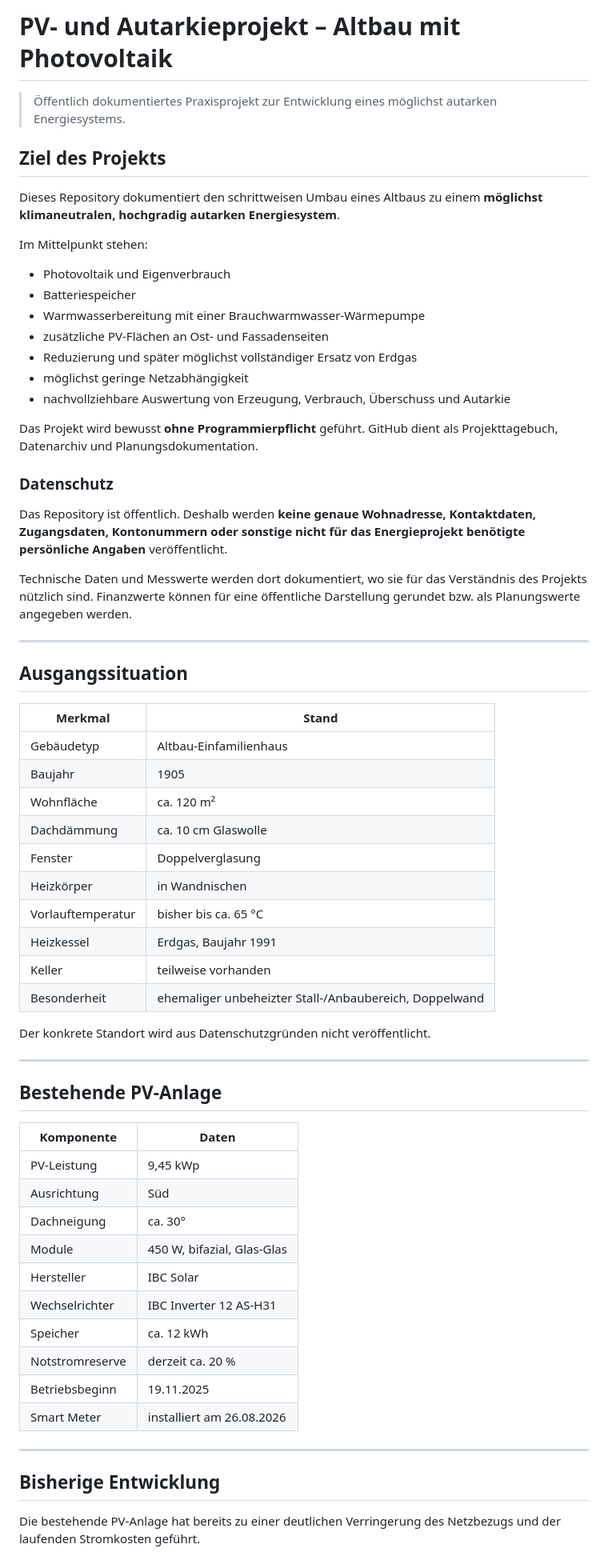
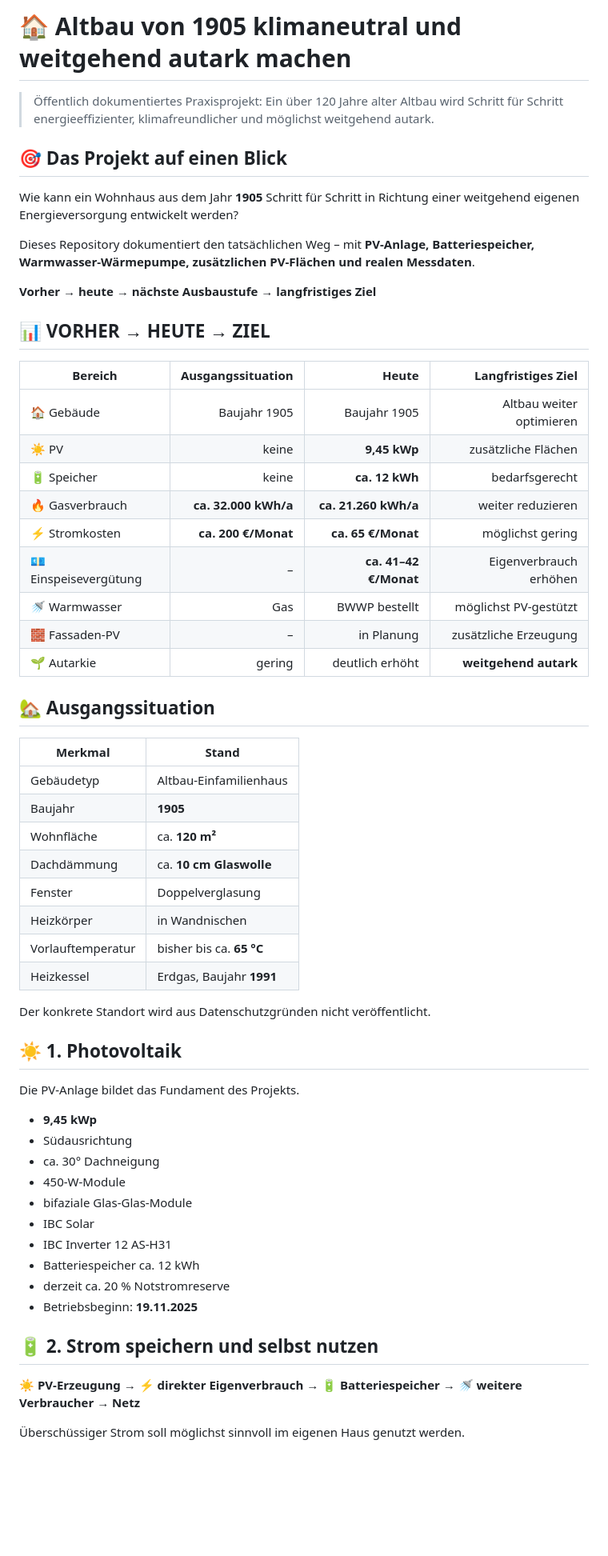
Before and after one commit to dirk-baumann-1-pv/Dirk, a Markdown page: README.md, the part around one of its changes. Shown at 80% size. GitHub-like rendering; blank space fills up the shorter version.

```diff
--- a/README.md
+++ b/README.md
@@ -1,68 +1,62 @@
-# PV- und Autarkieprojekt – Altbau mit Photovoltaik
+# 🏠 Altbau von 1905 klimaneutral und weitgehend autark machen
 
-> Öffentlich dokumentiertes Praxisprojekt zur Entwicklung eines möglichst autarken Energiesystems.
+> Öffentlich dokumentiertes Praxisprojekt: Ein über 120 Jahre alter Altbau wird Schritt für Schritt energieeffizienter, klimafreundlicher und möglichst weitgehend autark.
 
-## Ziel des Projekts
+## 🎯 Das Projekt auf einen Blick
 
-Dieses Repository dokumentiert den schrittweisen Umbau eines Altbaus zu einem **möglichst klimaneutralen, hochgradig autarken Energiesystem**.
+Wie kann ein Wohnhaus aus dem Jahr **1905** Schritt für Schritt in Richtung einer weitgehend eigenen Energieversorgung entwickelt werden?
 
-Im Mittelpunkt stehen:
+Dieses Repository dokumentiert den tatsächlichen Weg – mit **PV-Anlage, Batteriespeicher, Warmwasser-Wärmepumpe, zusätzlichen PV-Flächen und realen Messdaten**.
 
-- Photovoltaik und Eigenverbrauch
-- Batteriespeicher
-- Warmwasserbereitung mit einer Brauchwarmwasser-Wärmepumpe
-- zusätzliche PV-Flächen an Ost- und Fassadenseiten
-- Reduzierung und später möglichst vollständiger Ersatz von Erdgas
-- möglichst geringe Netzabhängigkeit
-- nachvollziehbare Auswertung von Erzeugung, Verbrauch, Überschuss und Autarkie
+**Vorher → heute → nächste Ausbaustufe → langfristiges Ziel**
 
-Das Projekt wird bewusst **ohne Programmierpflicht** geführt. GitHub dient als Projekttagebuch, Datenarchiv und Planungsdokumentation.
+## 📊 VORHER → HEUTE → ZIEL
 
-### Datenschutz
+| Bereich | Ausgangssituation | Heute | Langfristiges Ziel |
+|---|---:|---:|---:|
+| 🏠 Gebäude | Baujahr 1905 | Baujahr 1905 | Altbau weiter optimieren |
+| ☀️ PV | keine | **9,45 kWp** | zusätzliche Flächen |
+| 🔋 Speicher | keine | **ca. 12 kWh** | bedarfsgerecht |
+| 🔥 Gasverbrauch | **ca. 32.000 kWh/a** | **ca. 21.260 kWh/a** | weiter reduzieren |
+| ⚡ Stromkosten | **ca. 200 €/Monat** | **ca. 65 €/Monat** | möglichst gering |
+| 💶 Einspeisevergütung | – | **ca. 41–42 €/Monat** | Eigenverbrauch erhöhen |
+| 🚿 Warmwasser | Gas | BWWP bestellt | möglichst PV-gestützt |
+| 🧱 Fassaden-PV | – | in Planung | zusätzliche Erzeugung |
+| 🌱 Autarkie | gering | deutlich erhöht | **weitgehend autark** |
 
-Das Repository ist öffentlich. Deshalb werden **keine genaue Wohnadresse, Kontaktdaten, Zugangsdaten, Kontonummern oder sonstige nicht für das Energieprojekt benötigte persönliche Angaben** veröffentlicht.
-
-Technische Daten und Messwerte werden dort dokumentiert, wo sie für das Verständnis des Projekts nützlich sind. Finanzwerte können für eine öffentliche Darstellung gerundet bzw. als Planungswerte angegeben werden.
-
----
-
-## Ausgangssituation
+## 🏡 Ausgangssituation
 
 | Merkmal | Stand |
 |---|---|
 | Gebäudetyp | Altbau-Einfamilienhaus |
-| Baujahr | 1905 |
-| Wohnfläche | ca. 120 m² |
-| Dachdämmung | ca. 10 cm Glaswolle |
+| Baujahr | **1905** |
+| Wohnfläche | ca. **120 m²** |
+| Dachdämmung | ca. **10 cm Glaswolle** |
 | Fenster | Doppelverglasung |
 | Heizkörper | in Wandnischen |
-| Vorlauftemperatur | bisher bis ca. 65 °C |
-| Heizkessel | Erdgas, Baujahr 1991 |
-| Keller | teilweise vorhanden |
-| Besonderheit | ehemaliger unbeheizter Stall-/Anbaubereich, Doppelwand |
+| Vorlauftemperatur | bisher bis ca. **65 °C** |
+| Heizkessel | Erdgas, Baujahr **1991** |
 
 Der konkrete Standort wird aus Datenschutzgründen nicht veröffentlicht.
 
----
+## ☀️ 1. Photovoltaik
 
-## Bestehende PV-Anlage
+Die PV-Anlage bildet das Fundament des Projekts.
 
-| Komponente | Daten |
-|---|---|
-| PV-Leistung | 9,45 kWp |
-| Ausrichtung | Süd |
-| Dachneigung | ca. 30° |
-| Module | 450 W, bifazial, Glas-Glas |
-| Hersteller | IBC Solar |
-| Wechselrichter | IBC Inverter 12 AS-H31 |
-| Speicher | ca. 12 kWh |
-| Notstromreserve | derzeit ca. 20 % |
-| Betriebsbeginn | 19.11.2025 |
-| Smart Meter | installiert am 26.08.2026 |
+- **9,45 kWp**
+- Südausrichtung
+- ca. 30° Dachneigung
+- 450-W-Module
+- bifaziale Glas-Glas-Module
+- IBC Solar
+- IBC Inverter 12 AS-H31
+- Batteriespeicher ca. 12 kWh
+- derzeit ca. 20 % Notstromreserve
+- Betriebsbeginn: **19.11.2025**
 
----
+## 🔋 2. Strom speichern und selbst nutzen
 
-## Bisherige Entwicklung
+**☀️ PV-Erzeugung → ⚡ direkter Eigenverbrauch → 🔋 Batteriespeicher → 🚿 weitere Verbraucher → Netz**
 
-Die bestehende PV-Anlage hat bereits zu einer deutlichen Verringerung des Netzbezugs und der laufenden Stromkosten geführt.
+Überschüssiger Strom soll möglichst sinnvoll im eigenen Haus genutzt werden.
 
```
Also changed, not shown: other parts of README.md (+112 -72 lines).
